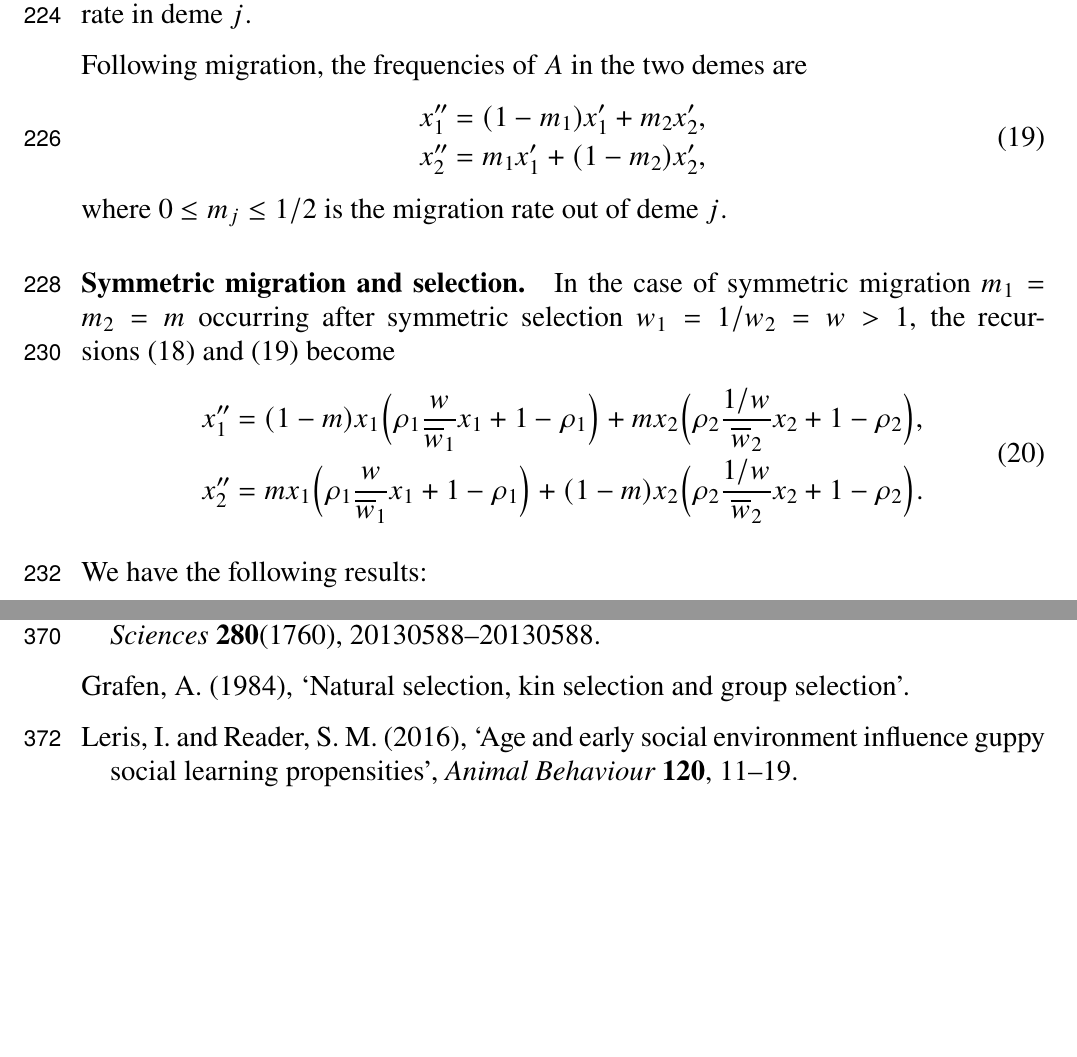
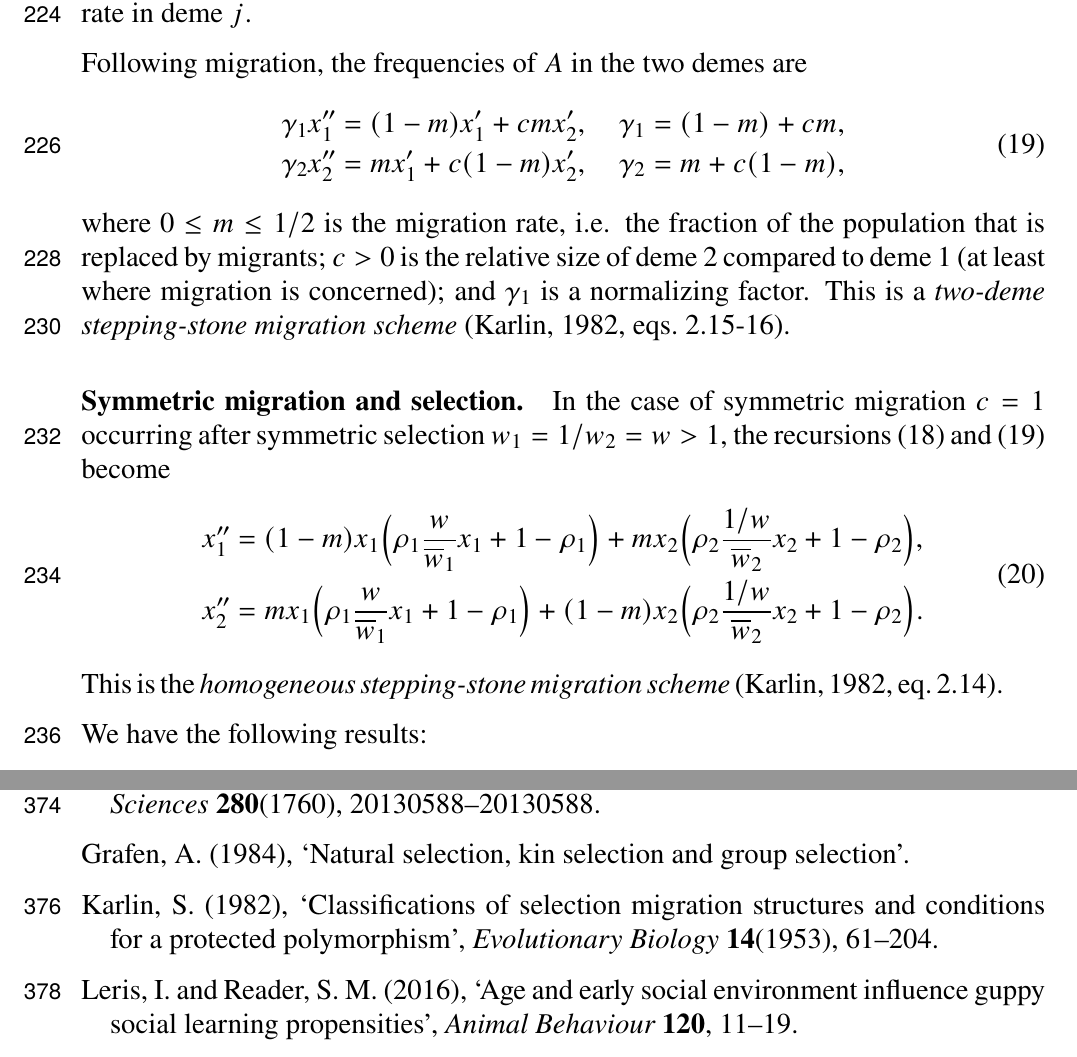
Before and after one commit to yoavram/Sunnyvale, a LaTeX document (ms/ms_sunnyvale.tex): two parts of pages 9 and 14 of 18 before the commit and two parts of pages 9 and 14 of 19 after it, joined at a grey line, cut so that both start at the same text, the shorter picture padded with empty space. Compiled offline with pdfLaTeX.

Commit message:
fix general migration model eq. 19

```diff
--- a/ms/ms_sunnyvale.tex
+++ b/ms/ms_sunnyvale.tex
@@ -366,20 +367,27 @@ where $w_j$ is the fitness of phenotype $A$ in deme $j$ relative to the fitness
 Following migration, the frequencies of $A$ in the two demes are
 \begin{equation} \label{eq:migration_model_migration}
 \begin{aligned}
-x_1'' &= (1-m_1) x_1' + m_2 x_2', \\
-x_2'' &= m_1 x_1' + (1-m_2) x_2',
+\gamma_1 x_1'' &= (1-m) x_1' + c m x_2', \quad \gamma_1 = (1-m) + c m, \\
+\gamma_2 x_2'' &= m x_1' + c (1-m) x_2', \quad \gamma_2 = m + c (1-m),
 \end{aligned}
 \end{equation}
-where $0 \le m_j \le 1/2$ is the migration rate out of deme $j$.
+where $0 \le m \le 1/2$ is the migration rate, i.e. the fraction of the population that is replaced by migrants; $c>0$ is the relative size of deme 2 compared to deme 1 (at least where migration is concerned); and $\gamma_1$ is a normalizing factor.
+This is a \emph{two-deme stepping-stone migration scheme}~\citep[][eqs.~2.15-16]{Karlin1982}.
 
 \paragraph{Symmetric migration and selection.}
 
-In the case of symmetric migration $m_1=m_2=m$ occurring after symmetric selection $w_1=1/w_2=w>1$, the recursions~\eqref{eq:migration_model_selection_transmission}~and~\eqref{eq:migration_model_migration} become
+%todo
+%asymmetric migration, check x*=(0,0) and (1,1)
+%do simulations to find other stable points
+%how do m1/m2 and rho1/rho2 balance each other in terms of polymorphism etc.
+
+In the case of symmetric migration $c=1$ occurring after symmetric selection $w_1=1/w_2=w>1$, the recursions~\eqref{eq:migration_model_selection_transmission}~and~\eqref{eq:migration_model_migration} become
 \begin{equation}\begin{aligned} \label{eq:migration_model_unconditional_symmetric}
 x_1'' &= (1-m)x_1\Big(\rho_1 \frac{w}{\overline w_1} x_1 + 1-\rho_1 \Big) + m x_2\Big(\rho_2 \frac{1/w}{\overline w_2} x_2 + 1-\rho_2 \Big), \\
 x_2'' &= m x_1\Big(\rho_1 \frac{w}{\overline w_1} x_1 + 1-\rho_1 \Big) + (1-m) x_2\Big(\rho_2 \frac{1/w}{\overline w_2} x_2 + 1-\rho_2 \Big).
 \end{aligned}
 \end{equation}
+This is the \emph{homogeneous stepping-stone migration scheme}~\citep[][eq.~2.14]{Karlin1982}.
 
 We have the following results:
 \begin{itemize}
```
Also changed, not shown: ms/ms_sunnyvale.bib (+11 -0 lines), ms/ms_sunnyvale.tex (9 more changed lines).
